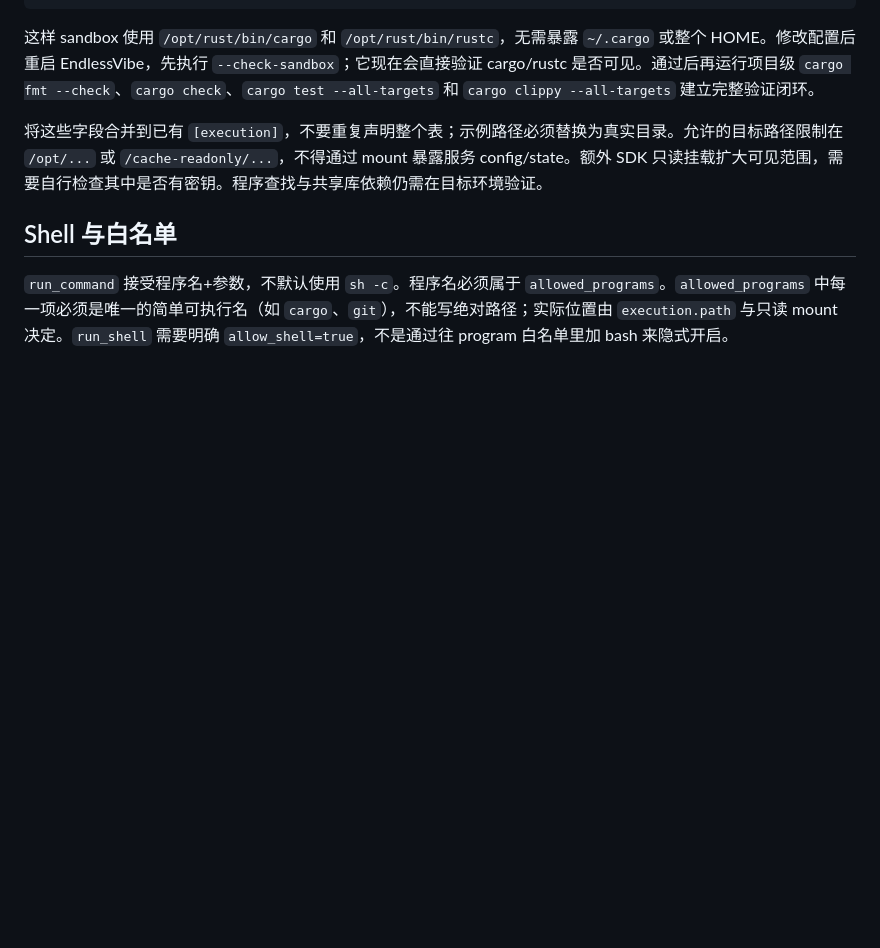
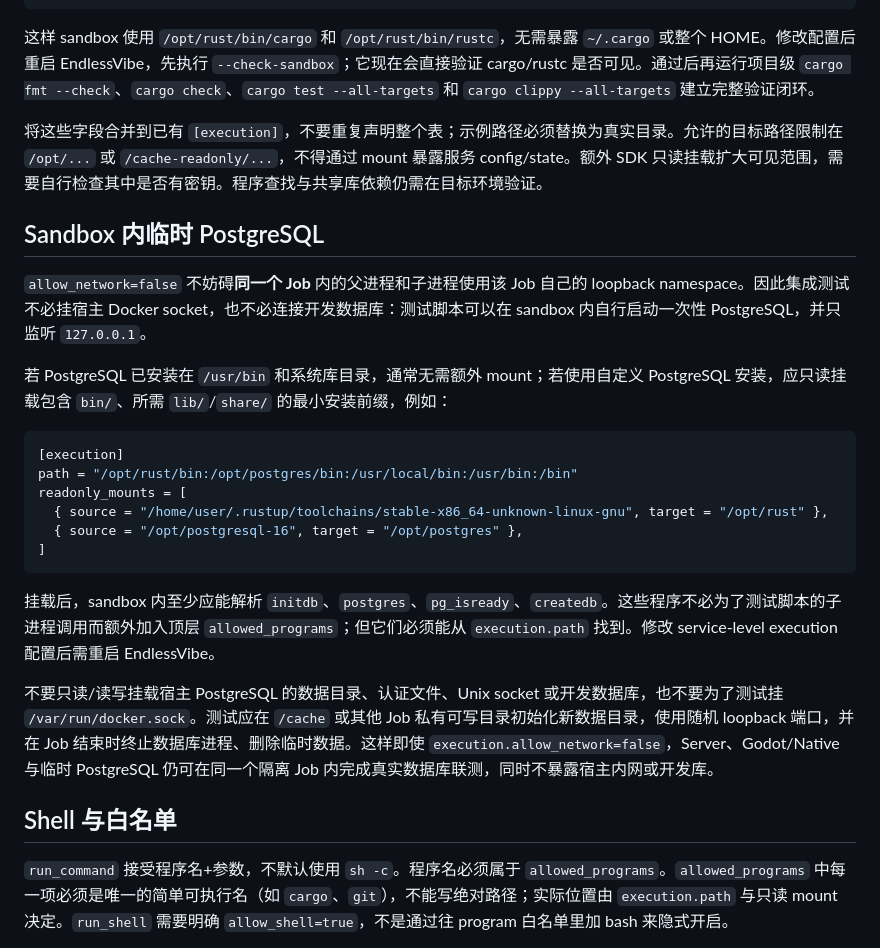
Before and after one commit to MRsoymilk/EndlessVibe, a Markdown page: docs/EXECUTION.md, the part around the change. GitHub-like rendering; blank space fills up the shorter version.

Commit message:
docs(execution): document sandbox-local postgres

````diff
--- a/docs/EXECUTION.md
+++ b/docs/EXECUTION.md
@@ -52,6 +52,25 @@ readonly_mounts = [{ source = "/home/user/.rustup/toolchains/stable-x86_64-unkno
 
 将这些字段合并到已有 `[execution]`，不要重复声明整个表；示例路径必须替换为真实目录。允许的目标路径限制在 `/opt/...` 或 `/cache-readonly/...`，不得通过 mount 暴露服务 config/state。额外 SDK 只读挂载扩大可见范围，需要自行检查其中是否有密钥。程序查找与共享库依赖仍需在目标环境验证。
 
+## Sandbox 内临时 PostgreSQL
+
+`allow_network=false` 不妨碍**同一个 Job** 内的父进程和子进程使用该 Job 自己的 loopback namespace。因此集成测试不必挂宿主 Docker socket，也不必连接开发数据库：测试脚本可以在 sandbox 内自行启动一次性 PostgreSQL，并只监听 `127.0.0.1`。
+
+若 PostgreSQL 已安装在 `/usr/bin` 和系统库目录，通常无需额外 mount；若使用自定义 PostgreSQL 安装，应只读挂载包含 `bin/`、所需 `lib/`/`share/` 的最小安装前缀，例如：
+
+```toml
+[execution]
+path = "/opt/rust/bin:/opt/postgres/bin:/usr/local/bin:/usr/bin:/bin"
+readonly_mounts = [
+  { source = "/home/user/.rustup/toolchains/stable-x86_64-unknown-linux-gnu", target = "/opt/rust" },
+  { source = "/opt/postgresql-16", target = "/opt/postgres" },
+]
+```
+
+挂载后，sandbox 内至少应能解析 `initdb`、`postgres`、`pg_isready`、`createdb`。这些程序不必为了测试脚本的子进程调用而额外加入顶层 `allowed_programs`；但它们必须能从 `execution.path` 找到。修改 service-level execution 配置后需重启 EndlessVibe。
+
+不要只读/读写挂载宿主 PostgreSQL 的数据目录、认证文件、Unix socket 或开发数据库，也不要为了测试挂 `/var/run/docker.sock`。测试应在 `/cache` 或其他 Job 私有可写目录初始化新数据目录，使用随机 loopback 端口，并在 Job 结束时终止数据库进程、删除临时数据。这样即使 `execution.allow_network=false`，Server、Godot/Native 与临时 PostgreSQL 仍可在同一个隔离 Job 内完成真实数据库联测，同时不暴露宿主内网或开发库。
+
 ## Shell 与白名单
 
 `run_command` 接受程序名+参数，不默认使用 `sh -c`。程序名必须属于 `allowed_programs`。`allowed_programs` 中每一项必须是唯一的简单可执行名（如 `cargo`、`git`），不能写绝对路径；实际位置由 `execution.path` 与只读 mount 决定。`run_shell` 需要明确 `allow_shell=true`，不是通过往 program 白名单里加 bash 来隐式开启。
````
